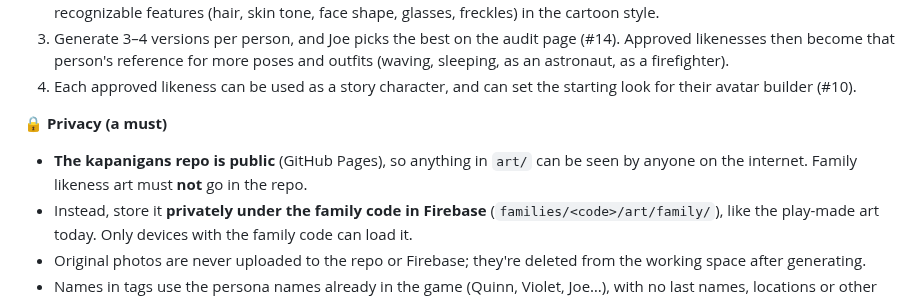
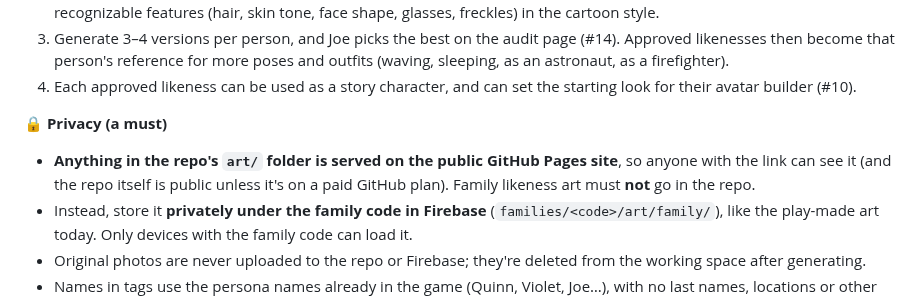
Before and after one commit to joeker630/kapanigans, a Markdown page: BACKLOG.md, the part around the change. GitHub-like rendering.

Commit message:
Backlog #16: clarify public hosting wording
Co-Authored-By: Claude Opus 5.5 <noreply@anthropic.com>
Claude-Session: https://claude.ai/code/session_015s1LPkGndZGVkF9VDge1Q9

```diff
--- a/BACKLOG.md
+++ b/BACKLOG.md
@@ -889,7 +889,7 @@ Turn photos of family members into **high-resolution cartoon characters** (in th
 4. Each approved likeness can be used as a story character, and can set the starting look for their avatar builder (#10).
 
 **🔒 Privacy (a must)**
-- **The kapanigans repo is public** (GitHub Pages), so anything in `art/` can be seen by anyone on the internet. Family likeness art must **not** go in the repo.
+- **Anything in the repo's `art/` folder is served on the public GitHub Pages site**, so anyone with the link can see it (and the repo itself is public unless it's on a paid GitHub plan). Family likeness art must **not** go in the repo.
 - Instead, store it **privately under the family code in Firebase** (`families/<code>/art/family/`), like the play-made art today. Only devices with the family code can load it.
 - Original photos are never uploaded to the repo or Firebase; they're deleted from the working space after generating.
 - Names in tags use the persona names already in the game (Quinn, Violet, Joe…), with no last names, locations or other personal details.
```
